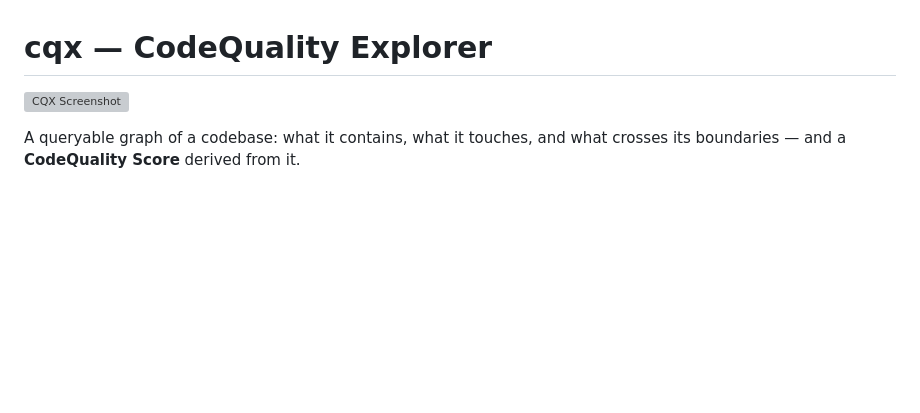
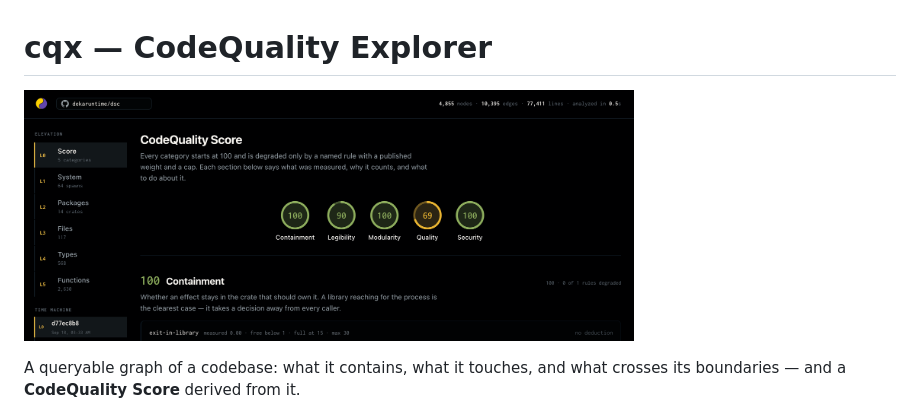
Before and after one commit to cqxai/cqx, a Markdown page: README.md, the part around the change. Drawn GitHub-style; blank space fills up the shorter version; grey boxes are pictures that could not be loaded.

```diff
--- a/README.md
+++ b/README.md
@@ -1,7 +1,7 @@
 # cqx — CodeQuality Explorer
 
 <p align="left">
-  <img src="image.png" alt="CQX Screenshot" width="70%">
+  <img src="screenshot.png" alt="CQX Screenshot" width="70%">
 </p>
 
 A queryable graph of a codebase: what it contains, what it touches, and what
```
